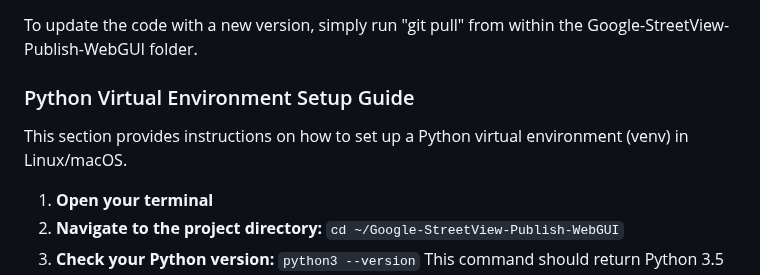
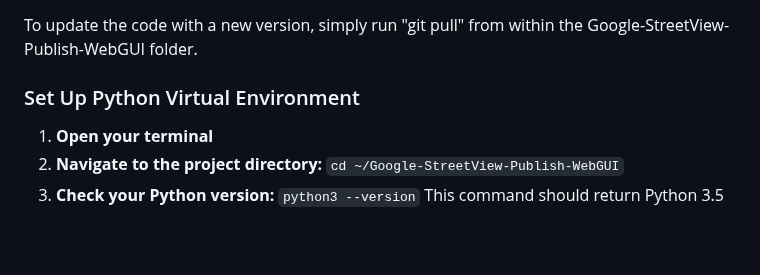
Before and after one commit to jarrah31/Google-StreetView-Publish-WebGUI, a Markdown page: README.md, the part around the change. GitHub-like rendering; blank space fills up the shorter version.

```diff
--- a/README.md
+++ b/README.md
@@ -57,9 +57,7 @@ Remember to periodically update Homebrew and the packages installed through it w
 
 To update the code with a new version, simply run "git pull" from within the Google-StreetView-Publish-WebGUI folder.
 
-### Python Virtual Environment Setup Guide
-
-This section provides instructions on how to set up a Python virtual environment (venv) in Linux/macOS.
+### Set Up Python Virtual Environment
 
 1. **Open your terminal**
 2. **Navigate to the project directory:** `cd ~/Google-StreetView-Publish-WebGUI`
```
